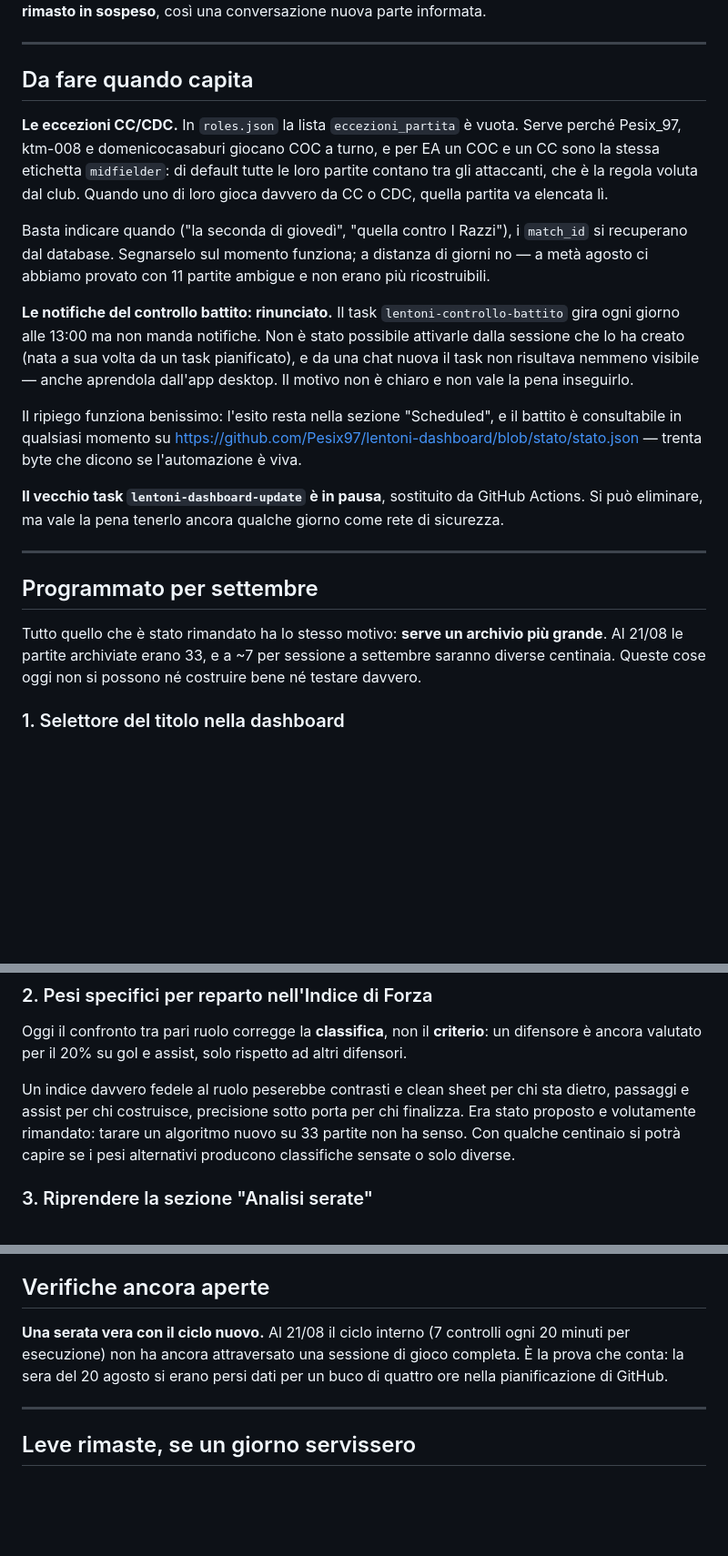
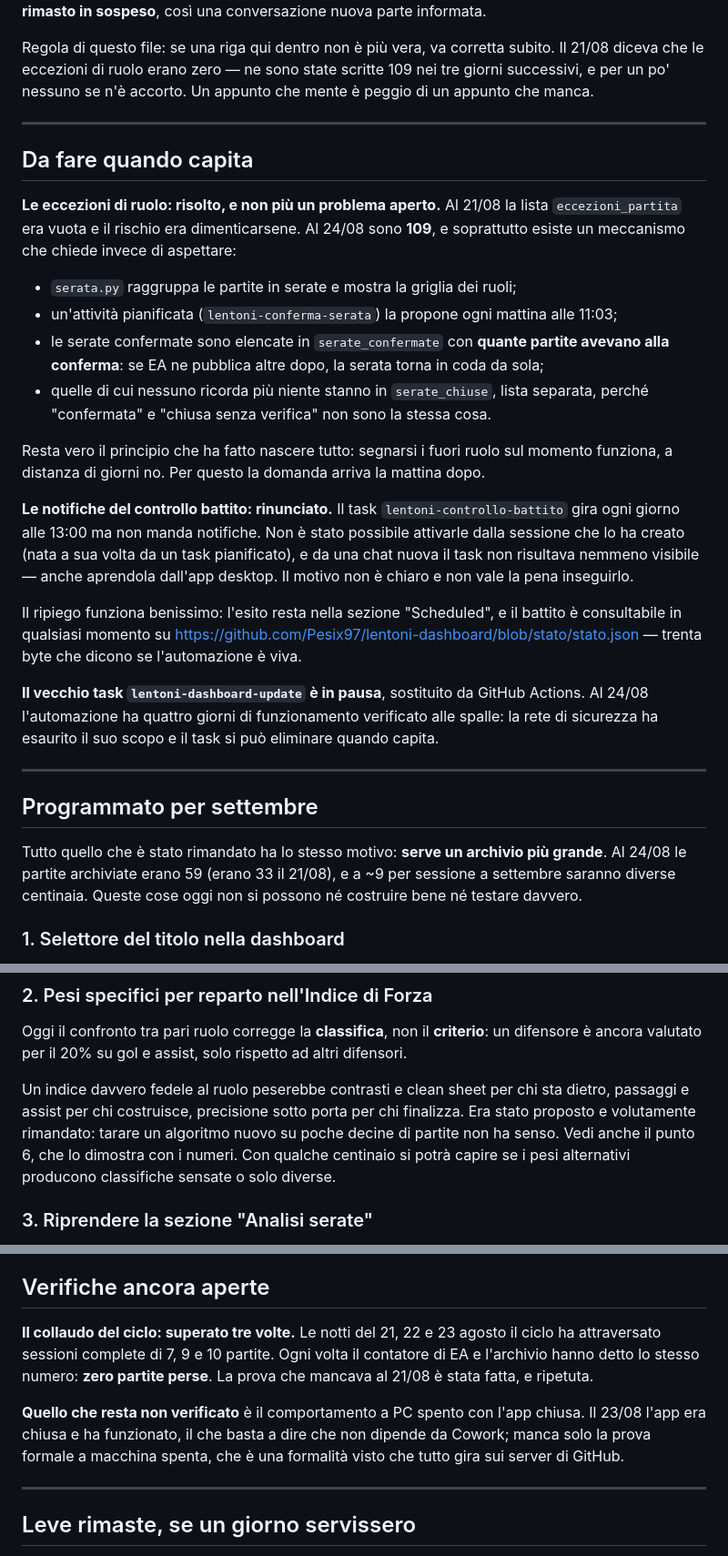
Before and after one commit to Pesix97/lentoni-dashboard, a Markdown page: APPUNTI.md, 3 parts joined by grey strips. Shown at 91% size. Drawn GitHub-style; blank space fills up the shorter version.

Commit message:
Appunti riallineati: contenevano tre affermazioni non piu' vere
Dicevano che eccezioni_partita era vuota (sono 109), che il ciclo non aveva ancora
attraversato una sessione completa (tre, con zero partite perse) e che le partite erano
33 (sono 59). Un file di appunti che mente e' peggio di un file che manca, perche' una
conversazione nuova ci si fida.

Aggiunta in cima la regola che avrebbe evitato il problema: se una riga non e' piu' vera
va corretta subito. E il meccanismo delle serate - conferma, riapertura se crescono,
lista separata per quelle chiuse senza verifica - ora e' descritto dove prima c'era il
problema aperto che ha portato a costruirlo.

```diff
--- a/APPUNTI.md
+++ b/APPUNTI.md
@@ -4,18 +4,27 @@ Aggiornato il 21/08/2026. Il README spiega **come funziona** il progetto; qui c'
 quello che è **rimasto in sospeso**, così una conversazione nuova parte informata.
+
+Regola di questo file: se una riga qui dentro non è più vera, va corretta subito. Il
+21/08 diceva che le eccezioni di ruolo erano zero — ne sono state scritte 109 nei tre
+giorni successivi, e per un po' nessuno se n'è accorto. Un appunto che mente è peggio di
+un appunto che manca.
 
 ---
 
 ## Da fare quando capita
 
-**Le eccezioni CC/CDC.** In `roles.json` la lista `eccezioni_partita` è vuota. Serve
-perché Pesix_97, ktm-008 e domenicocasaburi giocano COC a turno, e per EA un COC e un CC
-sono la stessa etichetta `midfielder`: di default tutte le loro partite contano tra gli
-attaccanti, che è la regola voluta dal club. Quando uno di loro gioca davvero da CC o CDC,
-quella partita va elencata lì.
+**Le eccezioni di ruolo: risolto, e non più un problema aperto.** Al 21/08 la lista
+`eccezioni_partita` era vuota e il rischio era dimenticarsene. Al 24/08 sono **109**, e
+soprattutto esiste un meccanismo che chiede invece di aspettare:
 
-Basta indicare quando ("la seconda di giovedì", "quella contro I Razzi"), i `match_id` si
-recuperano dal database. Segnarselo sul momento funziona; a distanza di giorni no — a
-metà agosto ci abbiamo provato con 11 partite ambigue e non erano più ricostruibili.
+- `serata.py` raggruppa le partite in serate e mostra la griglia dei ruoli;
+- un'attività pianificata (`lentoni-conferma-serata`) la propone ogni mattina alle 11:03;
+- le serate confermate sono elencate in `serate_confermate` con **quante partite avevano
+  alla conferma**: se EA ne pubblica altre dopo, la serata torna in coda da sola;
+- quelle di cui nessuno ricorda più niente stanno in `serate_chiuse`, lista separata,
+  perché "confermata" e "chiusa senza verifica" non sono la stessa cosa.
+
+Resta vero il principio che ha fatto nascere tutto: segnarsi i fuori ruolo sul momento
+funziona, a distanza di giorni no. Per questo la domanda arriva la mattina dopo.
 
 **Le notifiche del controllo battito: rinunciato.** Il task `lentoni-controllo-battito`
 gira ogni giorno alle 13:00 ma non manda notifiche. Non è stato possibile attivarle dalla
@@ -29,15 +38,16 @@ https://github.com/Pesix97/lentoni-dashboard/blob/stato/stato.json — trenta by
 dicono se l'automazione è viva.
 
 **Il vecchio task `lentoni-dashboard-update` è in pausa**, sostituito da GitHub Actions.
-Si può eliminare, ma vale la pena tenerlo ancora qualche giorno come rete di sicurezza.
+Al 24/08 l'automazione ha quattro giorni di funzionamento verificato alle spalle: la rete
+di sicurezza ha esaurito il suo scopo e il task si può eliminare quando capita.
 
 ---
 
 ## Programmato per settembre
 
 Tutto quello che è stato rimandato ha lo stesso motivo: **serve un archivio più grande**.
-Al 21/08 le partite archiviate erano 33, e a ~7 per sessione a settembre saranno diverse
-centinaia. Queste cose oggi non si possono né costruire bene né testare davvero.
+Al 24/08 le partite archiviate erano 59 (erano 33 il 21/08), e a ~9 per sessione a
+settembre saranno diverse centinaia. Queste cose oggi non si possono né costruire bene né testare davvero.
 
 ### 1. Selettore del titolo nella dashboard
 
@@ -56,7 +66,8 @@ difensore è ancora valutato per il 20% su gol e assist, solo rispetto ad altri
 
 Un indice davvero fedele al ruolo peserebbe contrasti e clean sheet per chi sta dietro,
 passaggi e assist per chi costruisce, precisione sotto porta per chi finalizza. Era stato
-proposto e volutamente rimandato: tarare un algoritmo nuovo su 33 partite non ha senso.
+proposto e volutamente rimandato: tarare un algoritmo nuovo su poche decine di partite
+non ha senso. Vedi anche il punto 6, che lo dimostra con i numeri.
 Con qualche centinaio si potrà capire se i pesi alternativi producono classifiche sensate
 o solo diverse.
 
@@ -128,10 +139,15 @@ Con 59 partite nessun indice regge davvero, incluso quello che proporrei io.
 
 ## Verifiche ancora aperte
 
-**Una serata vera con il ciclo nuovo.** Al 21/08 il ciclo interno (7 controlli ogni 20
-minuti per esecuzione) non ha ancora attraversato una sessione di gioco completa. È la
-prova che conta: la sera del 20 agosto si erano persi dati per un buco di quattro ore
-nella pianificazione di GitHub.
+**Il collaudo del ciclo: superato tre volte.** Le notti del 21, 22 e 23 agosto il ciclo
+ha attraversato sessioni complete di 7, 9 e 10 partite. Ogni volta il contatore di EA e
+l'archivio hanno detto lo stesso numero: **zero partite perse**. La prova che mancava al
+21/08 è stata fatta, e ripetuta.
+
+**Quello che resta non verificato** è il comportamento a PC spento con l'app chiusa. Il
+23/08 l'app era chiusa e ha funzionato, il che basta a dire che non dipende da Cowork;
+manca solo la prova formale a macchina spenta, che è una formalità visto che tutto gira
+sui server di GitHub.
 
 ---
 
```
Also changed, not shown: other parts of APPUNTI.md (+1 -1 lines).
